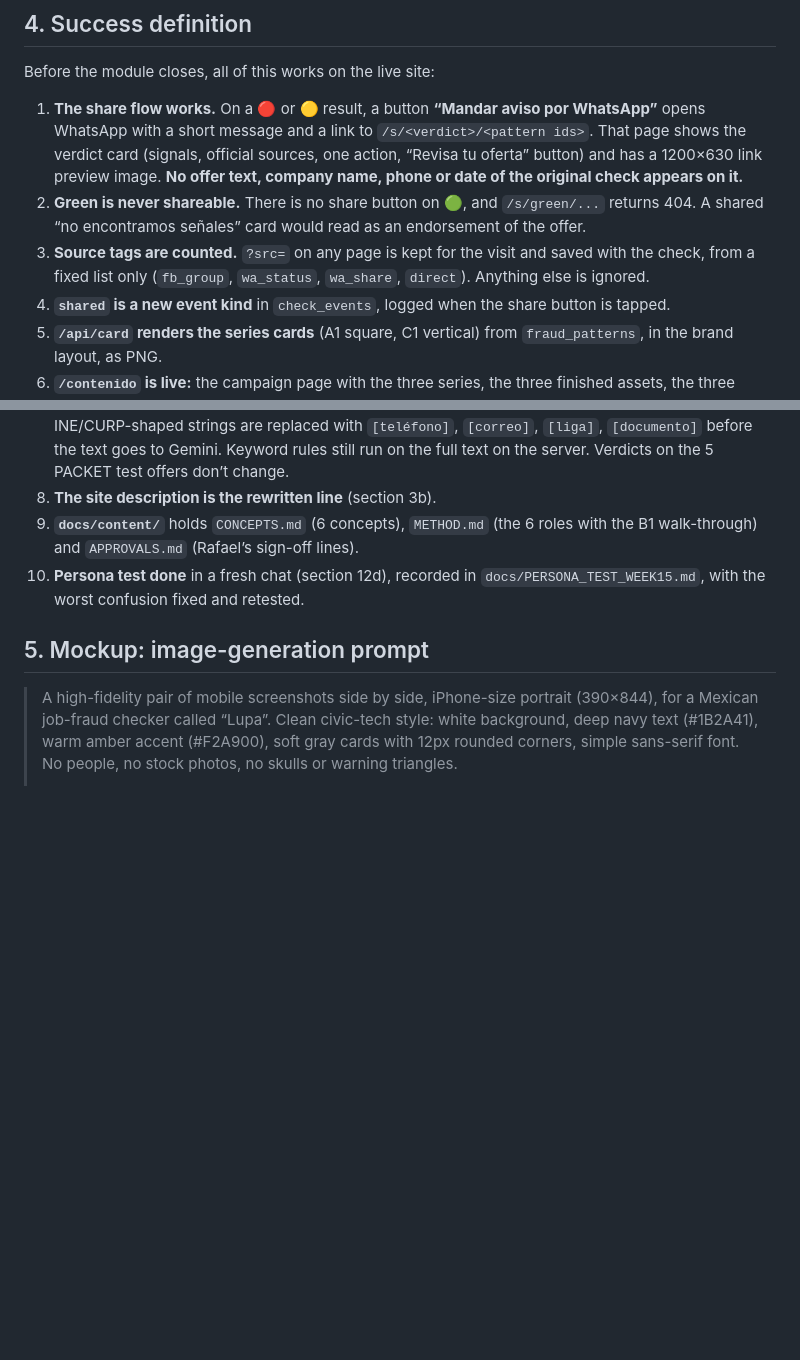
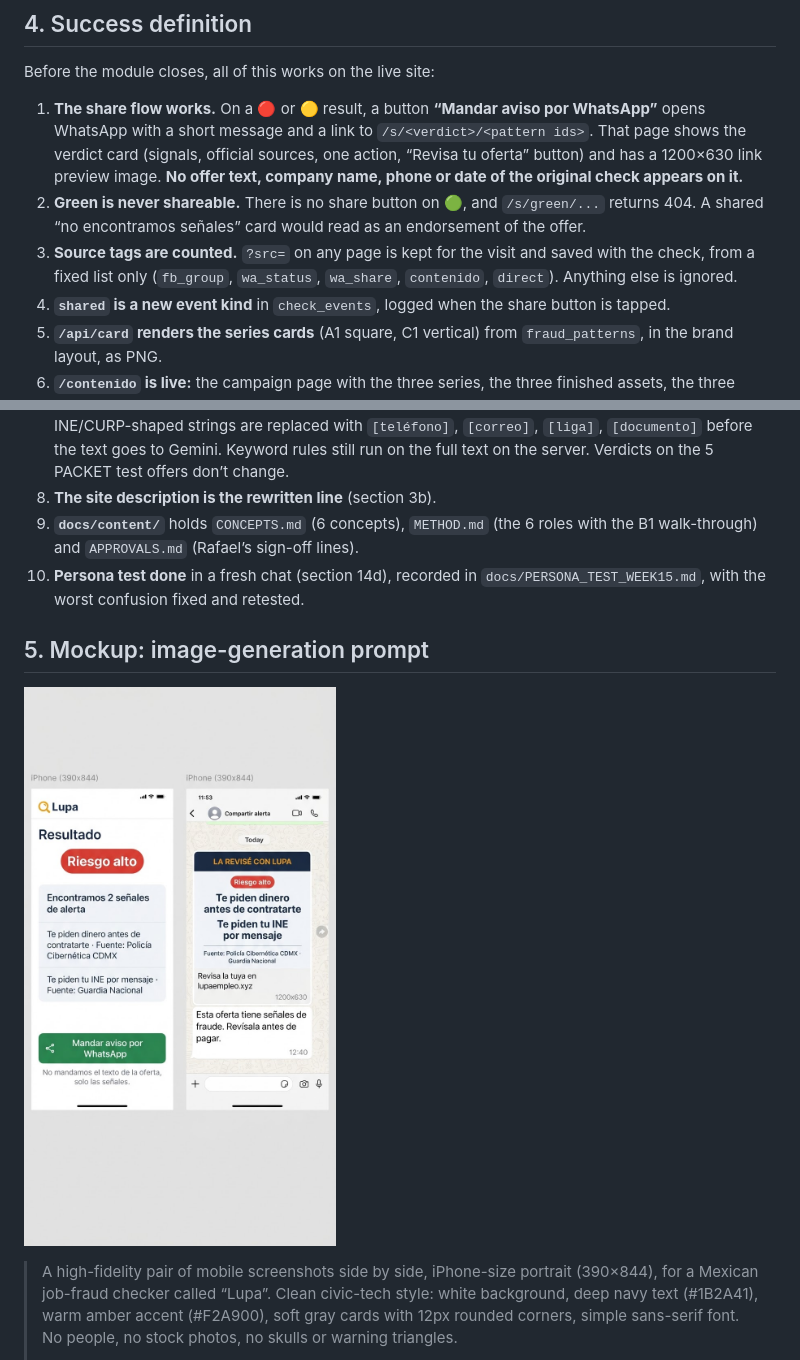
Before and after one commit to rafapieck/lupa, a Markdown page: docs/PACKET.md, 2 parts joined by grey strips. Drawn GitHub-style; pictures changed too: docs/mockup-week15.png (added); blank space fills up the shorter version.

```diff
--- a/docs/PACKET.md
+++ b/docs/PACKET.md
@@ -145,16 +145,18 @@ Before the module closes, all of this works on the live site:
 
 1. **The share flow works.** On a 🔴 or 🟡 result, a button **“Mandar aviso por WhatsApp”** opens WhatsApp with a short message and a link to `/s/<verdict>/<pattern ids>`. That page shows the verdict card (signals, official sources, one action, “Revisa tu oferta” button) and has a 1200×630 link preview image. **No offer text, company name, phone or date of the original check appears on it.**
 2. **Green is never shareable.** There is no share button on 🟢, and `/s/green/...` returns 404. A shared “no encontramos señales” card would read as an endorsement of the offer.
-3. **Source tags are counted.** `?src=` on any page is kept for the visit and saved with the check, from a fixed list only (`fb_group`, `wa_status`, `wa_share`, `direct`). Anything else is ignored.
+3. **Source tags are counted.** `?src=` on any page is kept for the visit and saved with the check, from a fixed list only (`fb_group`, `wa_status`, `wa_share`, `contenido`, `direct`). Anything else is ignored.
 4. **`shared` is a new event kind** in `check_events`, logged when the share button is tapped.
 5. **`/api/card` renders the series cards** (A1 square, C1 vertical) from `fraud_patterns`, in the brand layout, as PNG.
 6. **`/contenido` is live:** the campaign page with the three series, the three finished assets, the three sketches as text, the “promise we won’t make”, and a “Revisa una oferta” button tagged `?src=contenido`. (`contenido` joins the source list.)
 7. **Masking before the AI call (Week 15 shadow decision).** Phone numbers, emails, URLs and INE/CURP-shaped strings are replaced with `[teléfono]`, `[correo]`, `[liga]`, `[documento]` before the text goes to Gemini. Keyword rules still run on the full text on the server. Verdicts on the 5 PACKET test offers don’t change.
 8. **The site description is the rewritten line** (section 3b).
 9. **`docs/content/`** holds `CONCEPTS.md` (6 concepts), `METHOD.md` (the 6 roles with the B1 walk-through) and `APPROVALS.md` (Rafael’s sign-off lines).
-10. **Persona test done** in a fresh chat (section 12d), recorded in `docs/PERSONA_TEST_WEEK15.md`, with the worst confusion fixed and retested.
+10. **Persona test done** in a fresh chat (section 14d), recorded in `docs/PERSONA_TEST_WEEK15.md`, with the worst confusion fixed and retested.
 
 ## 5. Mockup: image-generation prompt
+
+![Mockup share + WhatsApp preview](mockup-week15.png)
 
 > A high-fidelity pair of mobile screenshots side by side, iPhone-size portrait (390×844), for a Mexican job-fraud checker called “Lupa”. Clean civic-tech style: white background, deep navy text (#1B2A41), warm amber accent (#F2A900), soft gray cards with 12px rounded corners, simple sans-serif font. No people, no stock photos, no skulls or warning triangles.
 >
```
Also changed, not shown: DECISIONS.md (+28 -0 lines).
